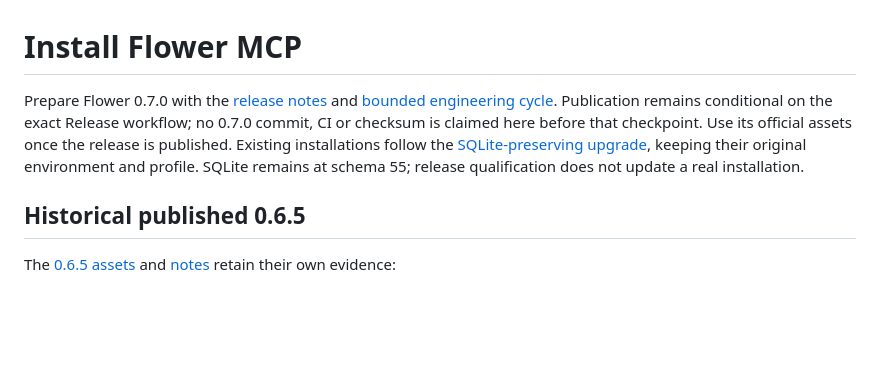
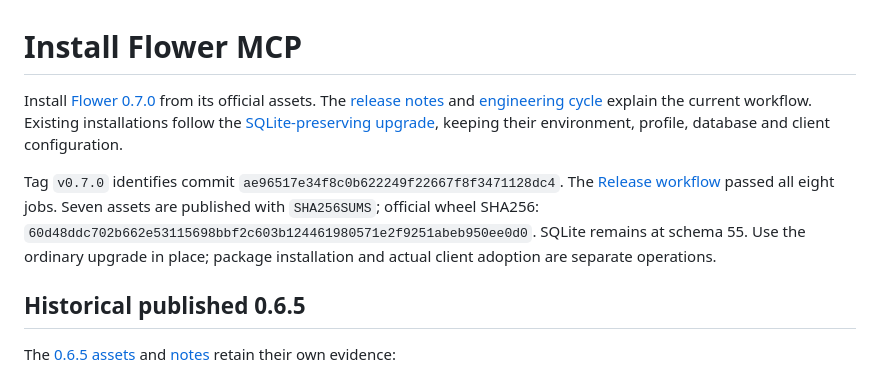
Before and after one commit to Damel91/flower-mcp, a Markdown page: docs/INSTALLATION.md, the part around the change. Rendered like a GitHub page; blank space fills up the shorter version.

Commit message:
docs: record official 0.7.0 assets and direct upgrade guidance [skip ci]

```diff
--- a/docs/INSTALLATION.md
+++ b/docs/INSTALLATION.md
@@ -1,12 +1,17 @@
 # Install Flower MCP
 
-Prepare Flower 0.7.0 with the [release notes](RELEASE-NOTES-0.7.0.md) and
-[bounded engineering cycle](ENGINEERING-CYCLE.md). Publication remains conditional
-on the exact Release workflow; no 0.7.0 commit, CI or checksum is claimed here
-before that checkpoint. Use its official assets once the release is published.
+Install [Flower 0.7.0](https://github.com/Damel91/flower-mcp/releases/tag/v0.7.0)
+from its official assets. The [release notes](RELEASE-NOTES-0.7.0.md) and
+[engineering cycle](ENGINEERING-CYCLE.md) explain the current workflow.
 Existing installations follow the [SQLite-preserving upgrade](UPGRADING.md#preparing-a-070-upgrade),
-keeping their original environment and profile. SQLite remains at schema 55;
-release qualification does not update a real installation.
+keeping their environment, profile, database and client configuration.
+
+Tag `v0.7.0` identifies commit `ae96517e34f8c0b622249f22667f8f3471128dc4`.
+The [Release workflow](https://github.com/Damel91/flower-mcp/actions/runs/40911424880)
+passed all eight jobs. Seven assets are published with `SHA256SUMS`; official wheel
+SHA256: `60d48ddc702b662e53115698bbf2c603b124461980571e2f9251abeb950ee0d0`.
+SQLite remains at schema 55. Use the ordinary upgrade in place; package installation
+and actual client adoption are separate operations.
 
 ## Historical published 0.6.5
 
```
Also changed, not shown: docs/UPGRADING.md (+8 -4 lines).
